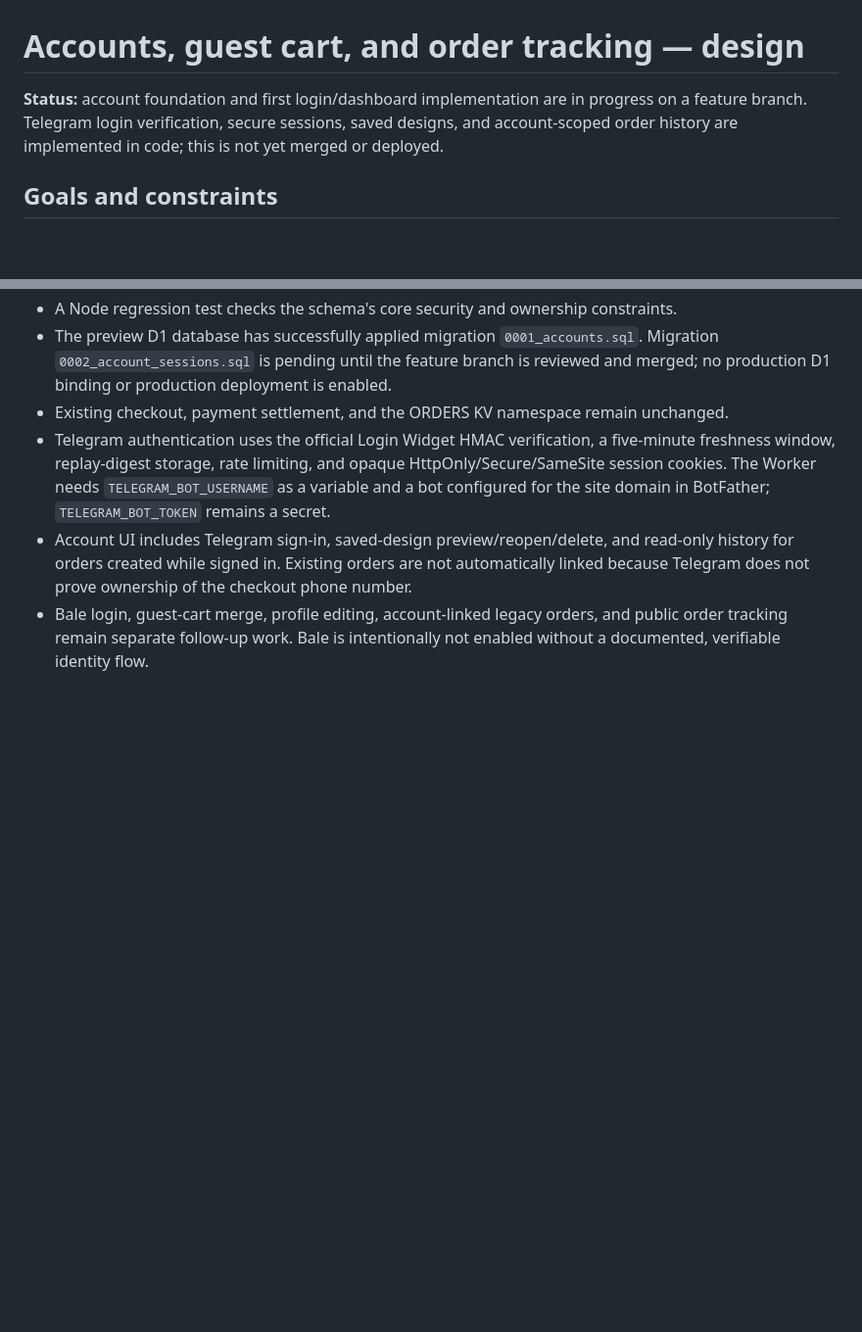
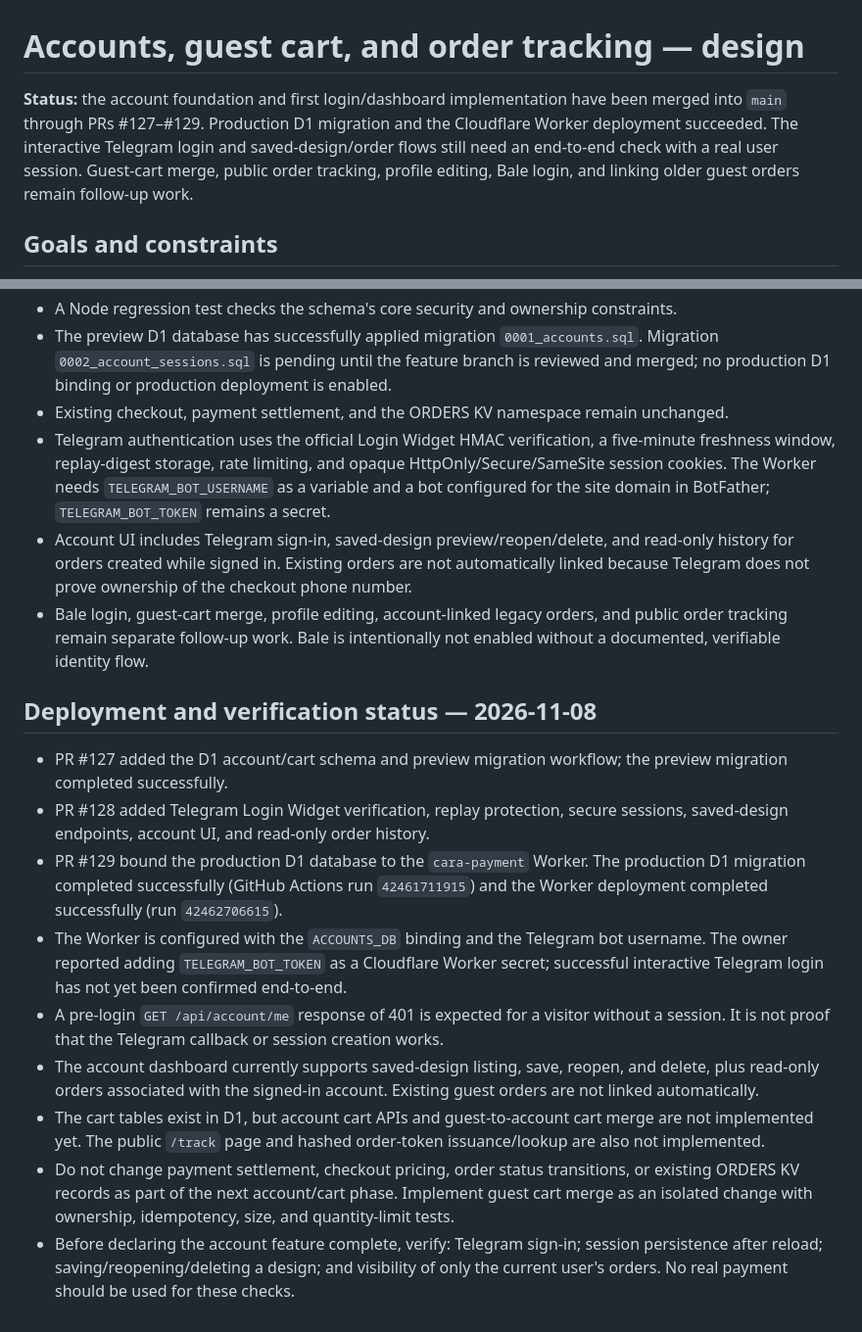
Before and after one commit to caraww/cara, a Markdown page: docs/accounts-cart.md, 2 parts joined by grey strips. Shown at 98% size. Rendered like a GitHub page; blank space fills up the shorter version.

Commit message:
docs(accounts): record merged rollout and remaining verification (#131)

```diff
--- a/docs/accounts-cart.md
+++ b/docs/accounts-cart.md
@@ -1,6 +1,6 @@
 # Accounts, guest cart, and order tracking — design
 
-**Status:** account foundation and first login/dashboard implementation are in progress on a feature branch. Telegram login verification, secure sessions, saved designs, and account-scoped order history are implemented in code; this is not yet merged or deployed.
+**Status:** the account foundation and first login/dashboard implementation have been merged into `main` through PRs #127–#129. Production D1 migration and the Cloudflare Worker deployment succeeded. The interactive Telegram login and saved-design/order flows still need an end-to-end check with a real user session. Guest-cart merge, public order tracking, profile editing, Bale login, and linking older guest orders remain follow-up work.
 
 ## Goals and constraints
 
@@ -95,3 +95,16 @@ Do not store raw session or public tracking tokens. Store a cryptographic hash a
 - Telegram authentication uses the official Login Widget HMAC verification, a five-minute freshness window, replay-digest storage, rate limiting, and opaque HttpOnly/Secure/SameSite session cookies. The Worker needs `TELEGRAM_BOT_USERNAME` as a variable and a bot configured for the site domain in BotFather; `TELEGRAM_BOT_TOKEN` remains a secret.
 - Account UI includes Telegram sign-in, saved-design preview/reopen/delete, and read-only history for orders created while signed in. Existing orders are not automatically linked because Telegram does not prove ownership of the checkout phone number.
 - Bale login, guest-cart merge, profile editing, account-linked legacy orders, and public order tracking remain separate follow-up work. Bale is intentionally not enabled without a documented, verifiable identity flow.
+
+
+## Deployment and verification status — 2026-11-08
+
+- PR #127 added the D1 account/cart schema and preview migration workflow; the preview migration completed successfully.
+- PR #128 added Telegram Login Widget verification, replay protection, secure sessions, saved-design endpoints, account UI, and read-only order history.
+- PR #129 bound the production D1 database to the `cara-payment` Worker. The production D1 migration completed successfully (GitHub Actions run `42461711915`) and the Worker deployment completed successfully (run `42462706615`).
+- The Worker is configured with the `ACCOUNTS_DB` binding and the Telegram bot username. The owner reported adding `TELEGRAM_BOT_TOKEN` as a Cloudflare Worker secret; successful interactive Telegram login has not yet been confirmed end-to-end.
+- A pre-login `GET /api/account/me` response of 401 is expected for a visitor without a session. It is not proof that the Telegram callback or session creation works.
+- The account dashboard currently supports saved-design listing, save, reopen, and delete, plus read-only orders associated with the signed-in account. Existing guest orders are not linked automatically.
+- The cart tables exist in D1, but account cart APIs and guest-to-account cart merge are not implemented yet. The public `/track` page and hashed order-token issuance/lookup are also not implemented.
+- Do not change payment settlement, checkout pricing, order status transitions, or existing ORDERS KV records as part of the next account/cart phase. Implement guest cart merge as an isolated change with ownership, idempotency, size, and quantity-limit tests.
+- Before declaring the account feature complete, verify: Telegram sign-in; session persistence after reload; saving/reopening/deleting a design; and visibility of only the current user's orders. No real payment should be used for these checks.
```
